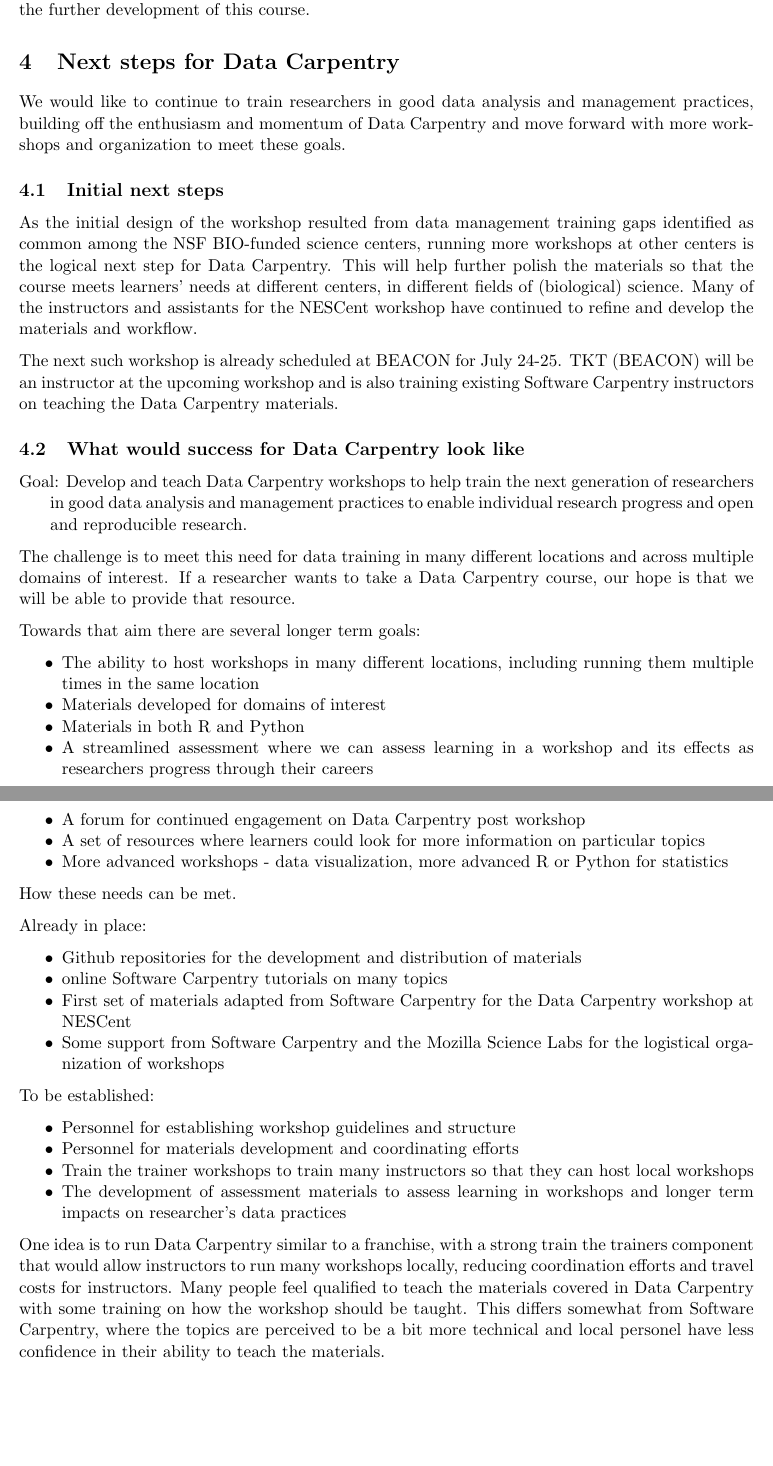
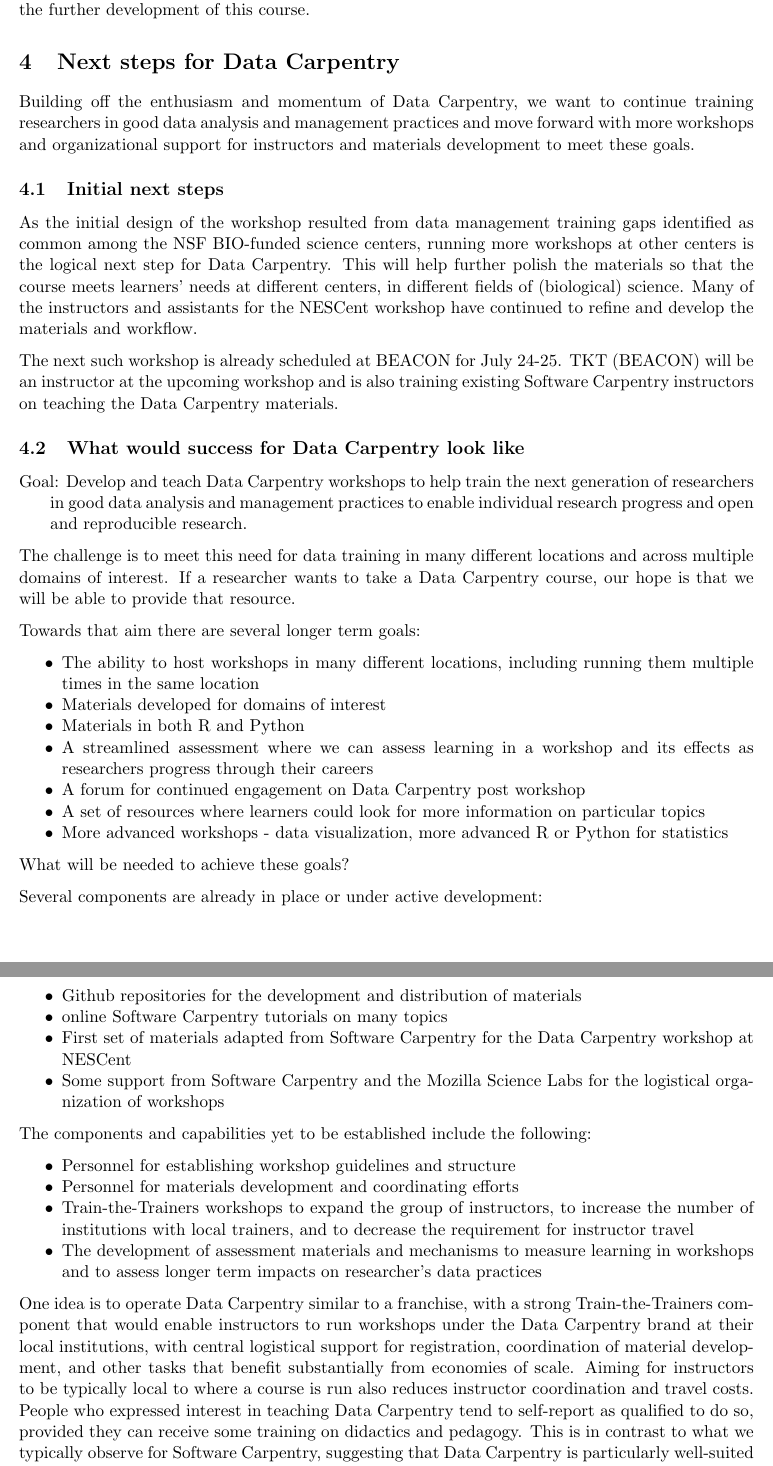
Before and after one commit to tracykteal/dc-overview, a LaTeX document (DataCarpentry_generic.tex): two parts of pages 4 and 5 of 5, joined at a grey line, cut so that both start at the same text, the shorter picture padded with empty space. Compiled offline with pdfLaTeX.

Commit message:
incorporated Hilmar's comments on future goals

```diff
--- a/DataCarpentry_generic.tex
+++ b/DataCarpentry_generic.tex
@@ -6,7 +6,7 @@
 
 \usepackage{enumitem}
 \setlist{nolistsep}
-\setlength{\skip\footins}{1.5cm}
+%\setlength{\skip\footins}{1cm}
 
 \begin{document}
 
@@ -151,8 +152,8 @@ This workshop also aligns well with training activity proposals labeled ``Data C
 
 \section{Next steps for Data Carpentry}
 
-We would like to continue to train researchers in good data analysis and management practices, building off the enthusiasm and momentum of Data Carpentry and move forward with more workshops and organization to meet
-these goals.
+Building off the enthusiasm and momentum of Data Carpentry, we
+want to continue training researchers in good data analysis and management practices and move forward with more workshops and organizational support for instructors and materials development to meet these goals.
 
 \subsection{Initial next steps}
 
@@ -186,9 +187,9 @@ as researchers progress through their careers
 \end{itemize}
 
 
-How these needs can be met.
+What will be needed to achieve these goals?
 
-Already in place:
+Several components are already in place or under active development:
 \begin{itemize}
 \item Github repositories for the development and distribution of materials
 \item online Software Carpentry tutorials on many topics
@@ -196,23 +197,22 @@ Already in place:
 \item Some support from Software Carpentry and the Mozilla Science Labs for the logistical organization of workshops
 \end{itemize}
 
-To be established:
+The components and capabilities yet to be established include the following:
 \begin{itemize}
 \item Personnel for establishing workshop guidelines and structure
 \item Personnel for materials development and coordinating efforts
-\item Train the trainer workshops to train many instructors so that they can host local
-workshops
-\item The development of assessment materials to assess learning in workshops and longer term impacts on
-researcher's data practices
+\item Train-the-Trainers workshops to expand the group of instructors, to increase the number of institutions with local trainers,
+and to decrease the requirement for instructor travel
+\item The development of assessment materials and mechanisms to measure learning in workshops and to assess longer term impacts on researcher's data practices
 \end{itemize}
 
-One idea is to run Data Carpentry similar to a franchise, with a strong train the
-trainers component that would allow instructors to run many workshops locally,
-reducing coordination efforts and travel costs for instructors. Many people feel
-qualified to teach the materials covered in Data Carpentry with some training on
-how the workshop should be taught. This differs somewhat from Software Carpentry, where
-the topics are perceived to be a bit more technical and local personel have less
-confidence in their ability to teach the materials.
+One idea is to operate Data Carpentry similar to a franchise, with a strong Train-the-Trainers component that would enable
+instructors to run workshops under the Data Carpentry brand at their local institutions, with central logistical support for registration, coordination of material development, and other tasks that benefit substantially from economies of scale.
+Aiming for instructors to be typically local to where a course is run also reduces instructor coordination and travel costs.
+People who expressed interest in teaching Data Carpentry tend to self-report as qualified to do so, provided they can
+receive some training on didactics and pedagogy.
+This is in contrast to what we typically observe for Software Carpentry, suggesting that Data Carpentry is
+particularly well-suited to the franchise-model of scaling up.
 
 \section{Acknowledgements}
 
```
Also changed, not shown: DataCarpentry_generic.tex (3 more changed lines).
